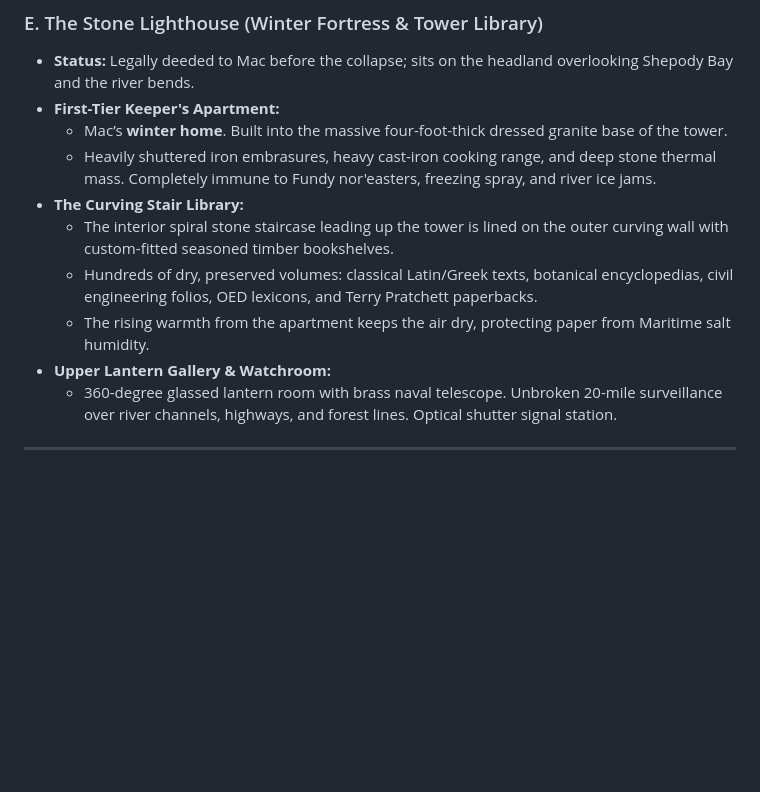
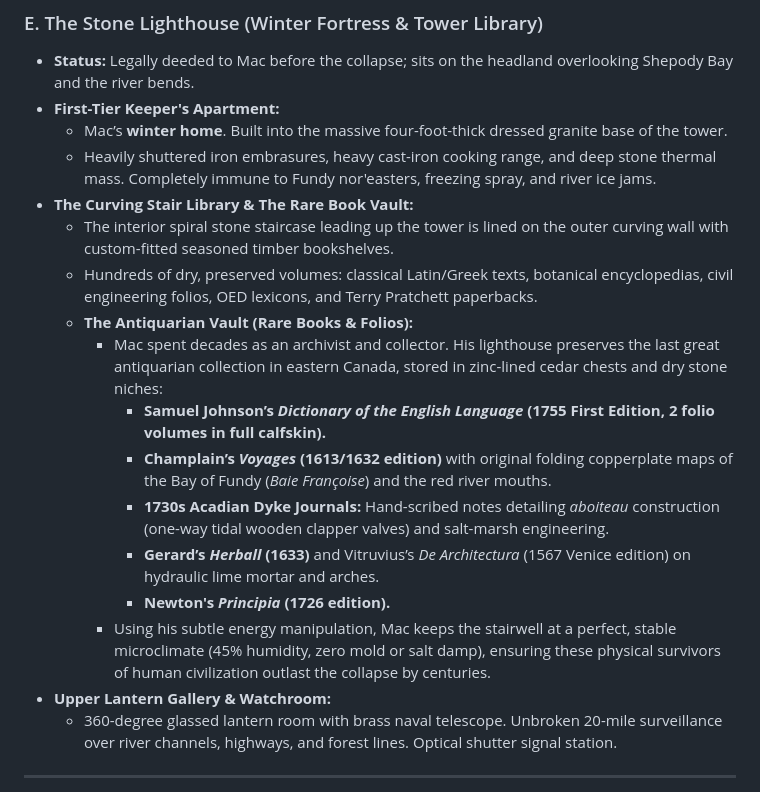
Before and after one commit to ketrovin/fictionwiki, a Markdown page: master_lore_and_homestead_bible.md, the part around the change. Drawn GitHub-style; blank space fills up the shorter version.

Commit message:
Update Master Lore Bible with Antiquarian Rare Book Vault

```diff
--- a/master_lore_and_homestead_bible.md
+++ b/master_lore_and_homestead_bible.md
@@ -84,10 +84,17 @@ Mac has spent ten patient years establishing this sanctuary on the high ridge ov
 * **First-Tier Keeper's Apartment:**
   * Mac’s **winter home**. Built into the massive four-foot-thick dressed granite base of the tower.
   * Heavily shuttered iron embrasures, heavy cast-iron cooking range, and deep stone thermal mass. Completely immune to Fundy nor'easters, freezing spray, and river ice jams.
-* **The Curving Stair Library:**
+* **The Curving Stair Library & The Rare Book Vault:**
   * The interior spiral stone staircase leading up the tower is lined on the outer curving wall with custom-fitted seasoned timber bookshelves.
   * Hundreds of dry, preserved volumes: classical Latin/Greek texts, botanical encyclopedias, civil engineering folios, OED lexicons, and Terry Pratchett paperbacks.
-  * The rising warmth from the apartment keeps the air dry, protecting paper from Maritime salt humidity.
+  * **The Antiquarian Vault (Rare Books & Folios):**
+    * Mac spent decades as an archivist and collector. His lighthouse preserves the last great antiquarian collection in eastern Canada, stored in zinc-lined cedar chests and dry stone niches:
+      * **Samuel Johnson’s *Dictionary of the English Language* (1755 First Edition, 2 folio volumes in full calfskin).**
+      * **Champlain’s *Voyages* (1613/1632 edition)** with original folding copperplate maps of the Bay of Fundy (*Baie Françoise*) and the red river mouths.
+      * **1730s Acadian Dyke Journals:** Hand-scribed notes detailing *aboiteau* construction (one-way tidal wooden clapper valves) and salt-marsh engineering.
+      * **Gerard’s *Herball* (1633)** and Vitruvius’s *De Architectura* (1567 Venice edition) on hydraulic lime mortar and arches.
+      * **Newton's *Principia* (1726 edition).**
+    * Using his subtle energy manipulation, Mac keeps the stairwell at a perfect, stable microclimate (45% humidity, zero mold or salt damp), ensuring these physical survivors of human civilization outlast the collapse by centuries.
 * **Upper Lantern Gallery & Watchroom:**
   * 360-degree glassed lantern room with brass naval telescope. Unbroken 20-mile surveillance over river channels, highways, and forest lines. Optical shutter signal station.
 
```
